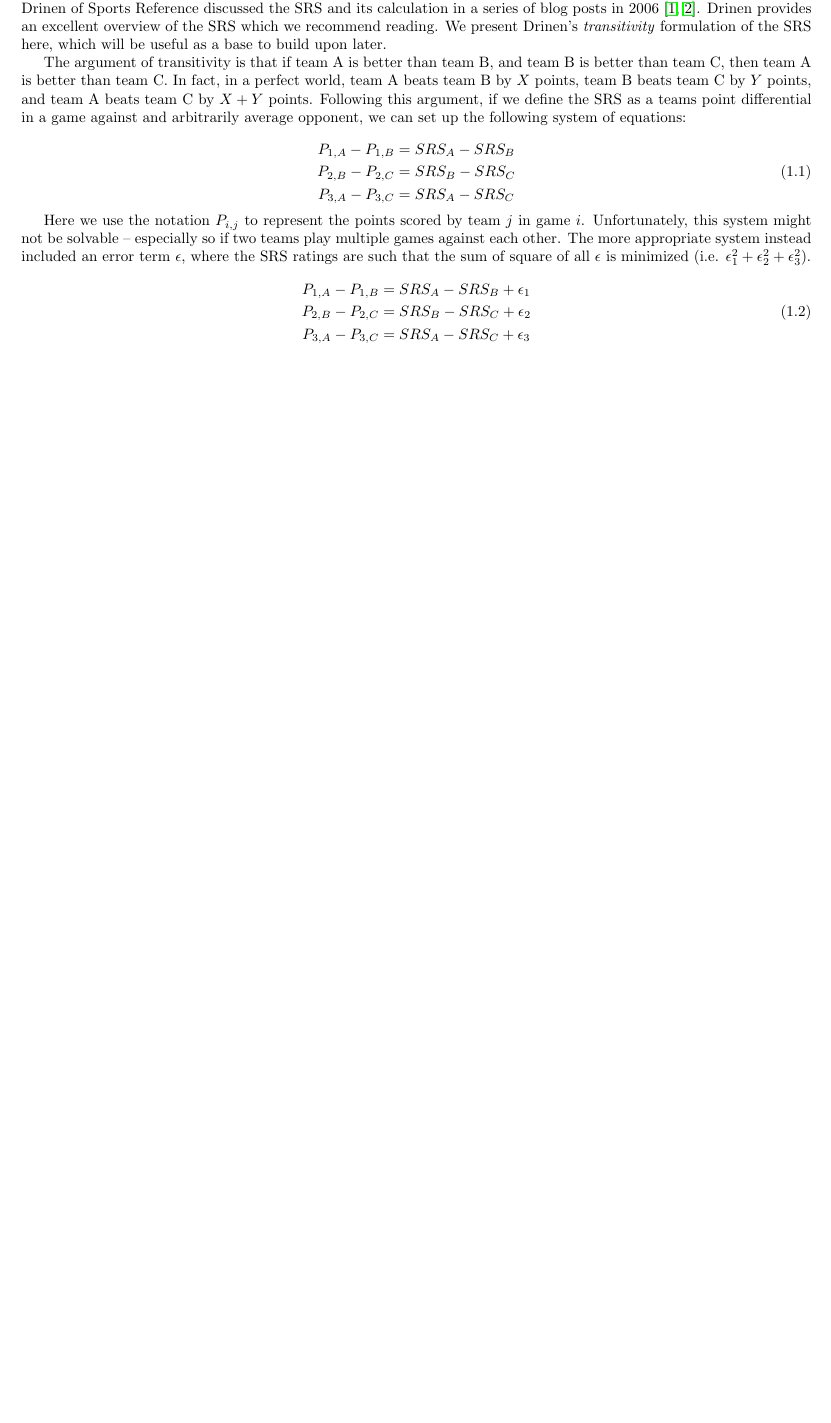
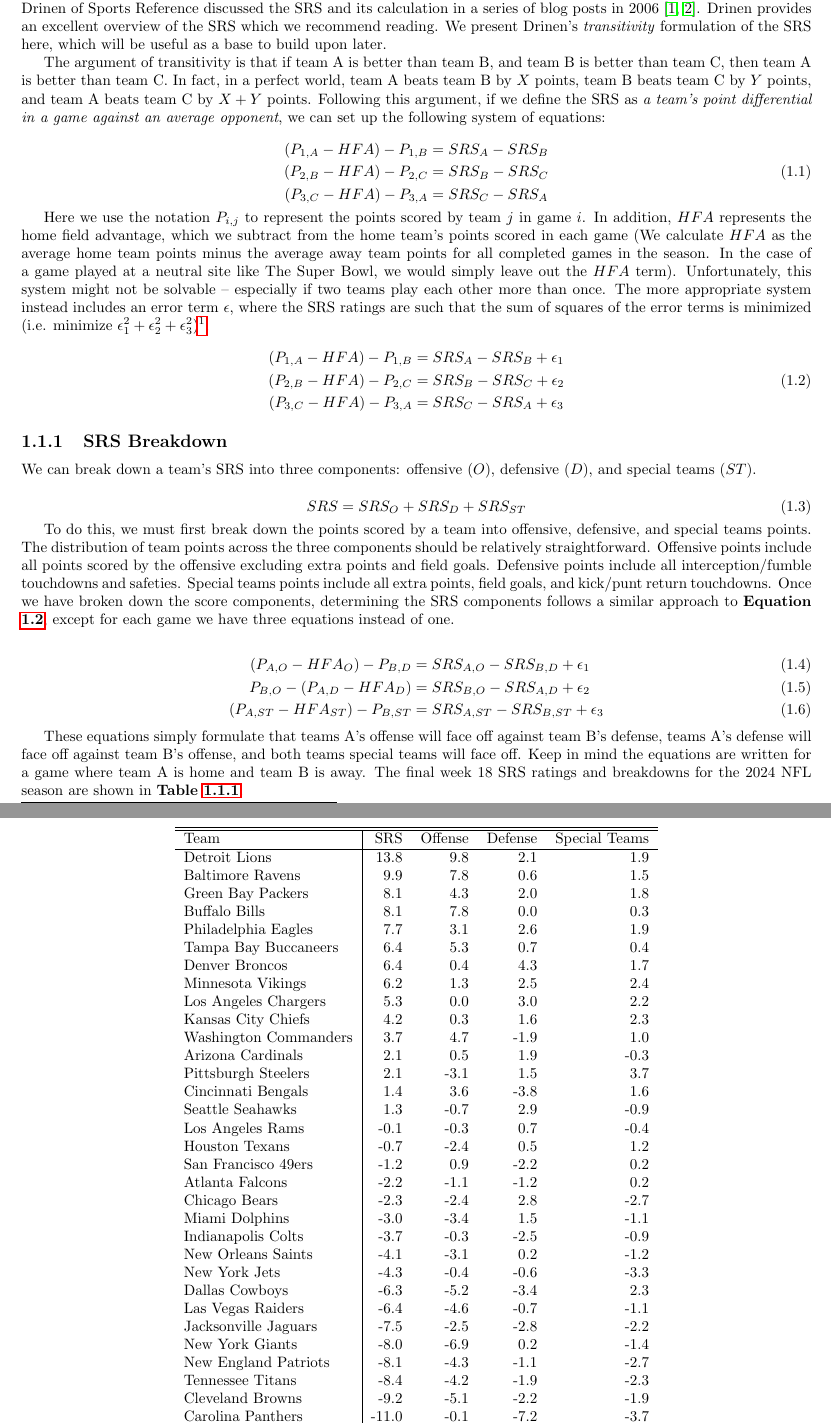
Before and after one commit to adam42739/nfl-analytics, a LaTeX document (report/report.tex): part of page 3 of 4 before the commit and two parts of pages 3 and 4 of 5 after it, the two joined at a grey line, cut so that both start at the same text, the shorter picture padded with empty space. Compiled offline with pdfLaTeX.

Commit message:
srs breakdown and results table

```diff
--- a/report/report.tex
+++ b/report/report.tex
@@ -33,35 +33,109 @@
 \section{Simple Rating System (SRS)}
 
 The Simple Rating System (SRS) is a straightforward method used to evaluate teams based on their average point differential adjusted for the strength of their opponents.
-Though its exact origins are unclear in our research, Doug Drinen of Sports Reference discussed the SRS and its calculation in a series of blog posts in 2006 \cite{drinen06-1,drinen06-2}.
+Though its exact origins are unclear in my research, Doug Drinen of Sports Reference discussed the SRS and its calculation in a series of blog posts in 2006 \cite{drinen06-1,drinen06-2}.
 Drinen provides an excellent overview of the SRS which we recommend reading.
 We present Drinen's \textit{transitivity} formulation of the SRS here, which will be useful as a base to build upon later.
 
 The argument of transitivity is that if team A is better than team B, and team B is better than team C, then team A is better than team C.
 In fact, in a perfect world, team A beats team B by $X$ points, team B beats team C by $Y$ points, and team A beats team C by $X+Y$ points.
-Following this argument, if we define the SRS as a teams point differential in a game against and arbitrarily average opponent, we can set up the following system of equations:
+Following this argument, if we define the SRS as \textit{a team's point differential in a game against an average opponent}, we can set up the following system of equations:
 
-\begin{equation}
+\begin{equation}\label{eq:sts_over_sys}
     \begin{aligned}
-        P_{1,A} - P_{1,B} &= SRS_A - SRS_B \\
-        P_{2,B} - P_{2,C} &= SRS_B - SRS_C \\
-        P_{3,A} - P_{3,C} &= SRS_A - SRS_C
+        (P_{1,A} - HFA) - P_{1,B} &= SRS_A - SRS_B \\
+        (P_{2,B} - HFA) - P_{2,C} &= SRS_B - SRS_C \\
+        (P_{3,C} - HFA) - P_{3,A} &= SRS_C - SRS_A
     \end{aligned}
 \end{equation}
 
 Here we use the notation $P_{i,j}$ to represent the points scored by team $j$ in game $i$.
-Unfortunately, this system might not be solvable -- especially so if two teams play multiple games against each other.
-The more appropriate system instead included an error term $\epsilon$, where the SRS ratings are such that the sum of square of all $\epsilon$ is minimized (i.e. $\epsilon_1^2+\epsilon_2^2+\epsilon_3^2$).
+In addition, $HFA$ represents the home field advantage, which we subtract from the home team's points scored in each game
+(We calculate $HFA$ as the average home team points minus the average away team points for all completed games in the season.
+In the case of a game played at a neutral site like The Super Bowl, we would simply leave out the $HFA$ term).
+Unfortunately, this system might not be solvable -- especially if two teams play each other more than once.
+The more appropriate system instead includes an error term $\epsilon$, where the SRS ratings are such that the sum of squares of the error terms is minimized (i.e. minimize $\epsilon_1^2+\epsilon_2^2+\epsilon_3^2$)\footnote{
+    This is the same as using least squares on the overdetermined/unsolvable system in \textbf{Equation \ref{eq:sts_over_sys}}.
+}.
 
-\begin{equation}
+\begin{equation}\label{eq:sts_over_sys_ep}
     \begin{aligned}
-        P_{1,A} - P_{1,B} &= SRS_A - SRS_B + \epsilon_1 \\
-        P_{2,B} - P_{2,C} &= SRS_B - SRS_C + \epsilon_2 \\
-        P_{3,A} - P_{3,C} &= SRS_A - SRS_C + \epsilon_3
+        (P_{1,A} - HFA) - P_{1,B} &= SRS_A - SRS_B + \epsilon_1 \\
+        (P_{2,B} - HFA) - P_{2,C} &= SRS_B - SRS_C + \epsilon_2 \\
+        (P_{3,C} - HFA) - P_{3,A} &= SRS_C - SRS_A + \epsilon_3
     \end{aligned}
 \end{equation}
 
+\subsection{SRS Breakdown}
 
+We can break down a team's SRS into three components: offensive ($O$), defensive ($D$), and special teams ($ST$).
+
+\begin{equation}
+    SRS = SRS_O + SRS_D + SRS_{ST}
+\end{equation}
+
+To do this, we must first break down the points scored by a team into offensive, defensive, and special teams points.
+The distribution of team points across the three components should be relatively straightforward.
+Offensive points include all points scored by the offensive excluding extra points and field goals.
+Defensive points include all interception/fumble touchdowns and safeties.
+Special teams points include all extra points, field goals, and kick/punt return touchdowns.
+Once we have broken down the score components, determining the SRS components follows a similar approach to \textbf{Equation \ref{eq:sts_over_sys_ep}}, except for each game we have three equations instead of one.
+
+\begin{align}
+    (P_{A,O} - HFA_O) - P_{B,D} &= SRS_{A,O} - SRS_{B,D} + \epsilon_1 \label{eq:off_def_1} \\
+    P_{B,O} - (P_{A,D} - HFA_D) &= SRS_{B,O} - SRS_{A,D} + \epsilon_2 \label{eq:off_def_2} \\
+    (P_{A,ST} - HFA_{ST}) - P_{B, ST} &= SRS_{A,ST} - SRS_{B,ST} + \epsilon_3
+\end{align}
+
+These equations simply formulate that teams A's offense will face off against team B's defense, teams A's defense will face off against team B's offense, and both teams special teams will face off.
+Keep in mind the equations are written for a game where team A is home and team B is away.
+The final week 18 SRS ratings and breakdowns for the 2024 NFL season are shown in \textbf{Table \ref{tab:srs_2024}}.
+
+\begin{table}[ht]
+    \centering
+    \begin{tabular}{ l | r r r r }
+        \hline
+        \hline
+        Team & SRS & Offense & Defense & Special Teams\\
+        \hline
+        Detroit Lions & 13.8 & 9.8 & 2.1 & 1.9 \\
+        Baltimore Ravens & 9.9 & 7.8 & 0.6 & 1.5 \\
+        Green Bay Packers & 8.1 & 4.3 & 2.0 & 1.8 \\
+        Buffalo Bills & 8.1 & 7.8 & 0.0 & 0.3 \\
+        Philadelphia Eagles & 7.7 & 3.1 & 2.6 & 1.9 \\
+        Tampa Bay Buccaneers & 6.4 & 5.3 & 0.7 & 0.4 \\
+        Denver Broncos & 6.4 & 0.4 & 4.3 & 1.7 \\
+        Minnesota Vikings & 6.2 & 1.3 & 2.5 & 2.4 \\
+        Los Angeles Chargers & 5.3 & 0.0 & 3.0 & 2.2 \\
+        Kansas City Chiefs & 4.2 & 0.3 & 1.6 & 2.3 \\
+        Washington Commanders & 3.7 & 4.7 & -1.9 & 1.0 \\
+        Arizona Cardinals & 2.1 & 0.5 & 1.9 & -0.3 \\
+        Pittsburgh Steelers & 2.1 & -3.1 & 1.5 & 3.7 \\
+        Cincinnati Bengals & 1.4 & 3.6 & -3.8 & 1.6 \\
+        Seattle Seahawks & 1.3 & -0.7 & 2.9 & -0.9 \\
+        Los Angeles Rams & -0.1 & -0.3 & 0.7 & -0.4 \\
+        Houston Texans & -0.7 & -2.4 & 0.5 & 1.2 \\
+        San Francisco 49ers & -1.2 & 0.9 & -2.2 & 0.2 \\
+        Atlanta Falcons & -2.2 & -1.1 & -1.2 & 0.2 \\
+        Chicago Bears & -2.3 & -2.4 & 2.8 & -2.7 \\
+        Miami Dolphins & -3.0 & -3.4 & 1.5 & -1.1 \\
+        Indianapolis Colts & -3.7 & -0.3 & -2.5 & -0.9 \\
+        New Orleans Saints & -4.1 & -3.1 & 0.2 & -1.2 \\
+        New York Jets & -4.3 & -0.4 & -0.6 & -3.3 \\
+        Dallas Cowboys & -6.3 & -5.2 & -3.4 & 2.3 \\
+        Las Vegas Raiders & -6.4 & -4.6 & -0.7 & -1.1 \\
+        Jacksonville Jaguars & -7.5 & -2.5 & -2.8 & -2.2 \\
+        New York Giants & -8.0 & -6.9 & 0.2 & -1.4 \\
+        New England Patriots & -8.1 & -4.3 & -1.1 & -2.7 \\
+        Tennessee Titans & -8.4 & -4.2 & -1.9 & -2.3 \\
+        Cleveland Browns & -9.2 & -5.1 & -2.2 & -1.9 \\
+        Carolina Panthers & -11.0 & -0.1 & -7.2 & -3.7 \\
+        \hline
+        \hline
+    \end{tabular}
+    \textbf{\caption{2024 NFL Final Week 18 SRS Ratings}}
+    \label{tab:srs_2024}
+\end{table}
 
 \section{Predictive SRS (PSRS)}
 
```
Also changed, not shown: report/report.pdf.
